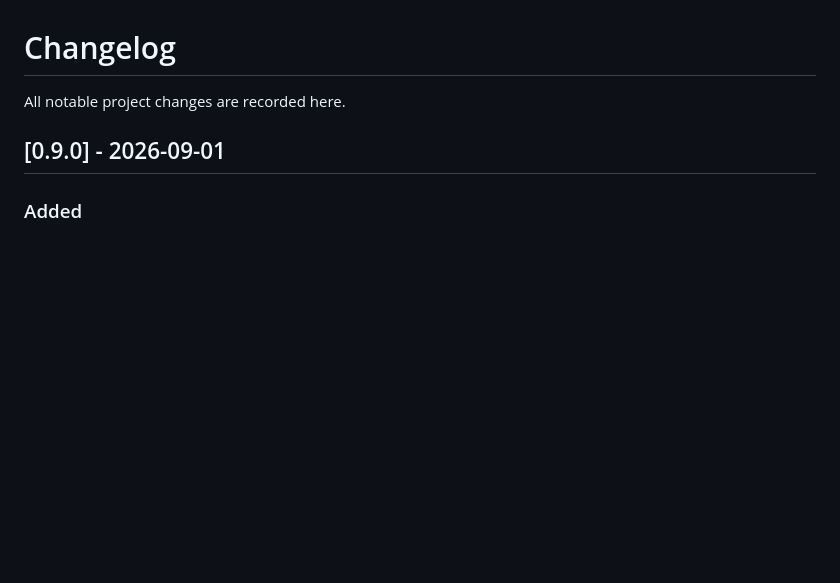
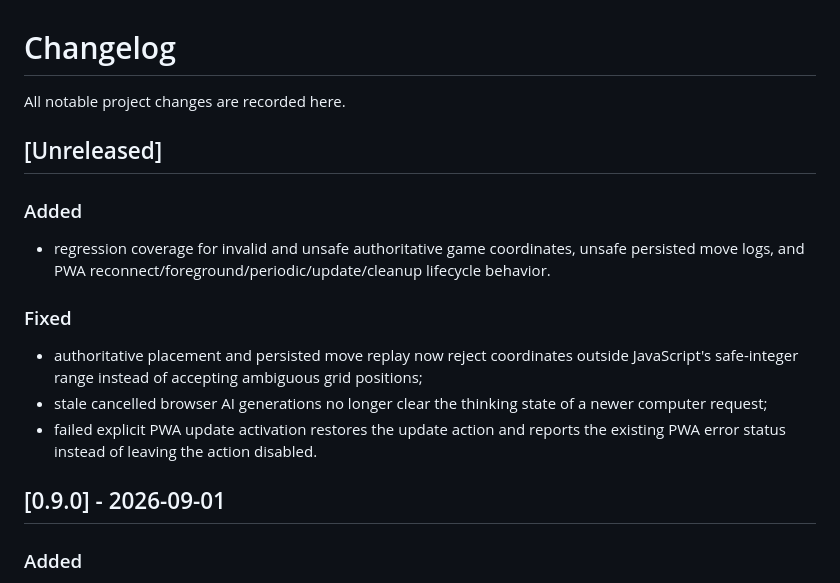
Before and after one commit to StanleyLl0yd/dots, a Markdown page: CHANGELOG.md, the part around the change. GitHub-like rendering; blank space fills up the shorter version.

Commit message:
docs: record stabilization fixes

```diff
--- a/CHANGELOG.md
+++ b/CHANGELOG.md
@@ -1,6 +1,18 @@
 # Changelog
 
 All notable project changes are recorded here.
+
+## [Unreleased]
+
+### Added
+
+- regression coverage for invalid and unsafe authoritative game coordinates, unsafe persisted move logs, and PWA reconnect/foreground/periodic/update/cleanup lifecycle behavior.
+
+### Fixed
+
+- authoritative placement and persisted move replay now reject coordinates outside JavaScript's safe-integer range instead of accepting ambiguous grid positions;
+- stale cancelled browser AI generations no longer clear the thinking state of a newer computer request;
+- failed explicit PWA update activation restores the update action and reports the existing PWA error status instead of leaving the action disabled.
 
 ## [0.9.0] - 2026-09-01
 
```
